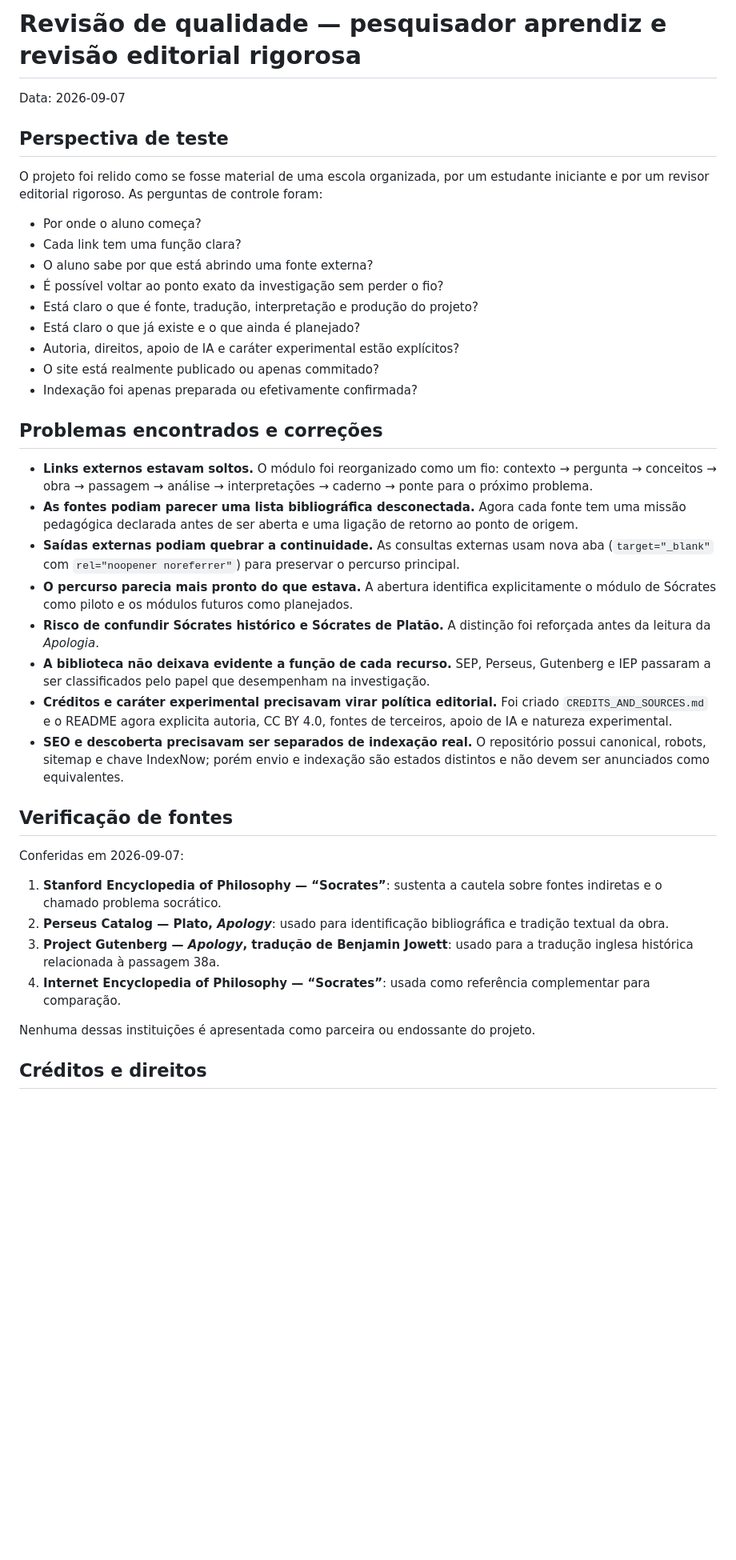
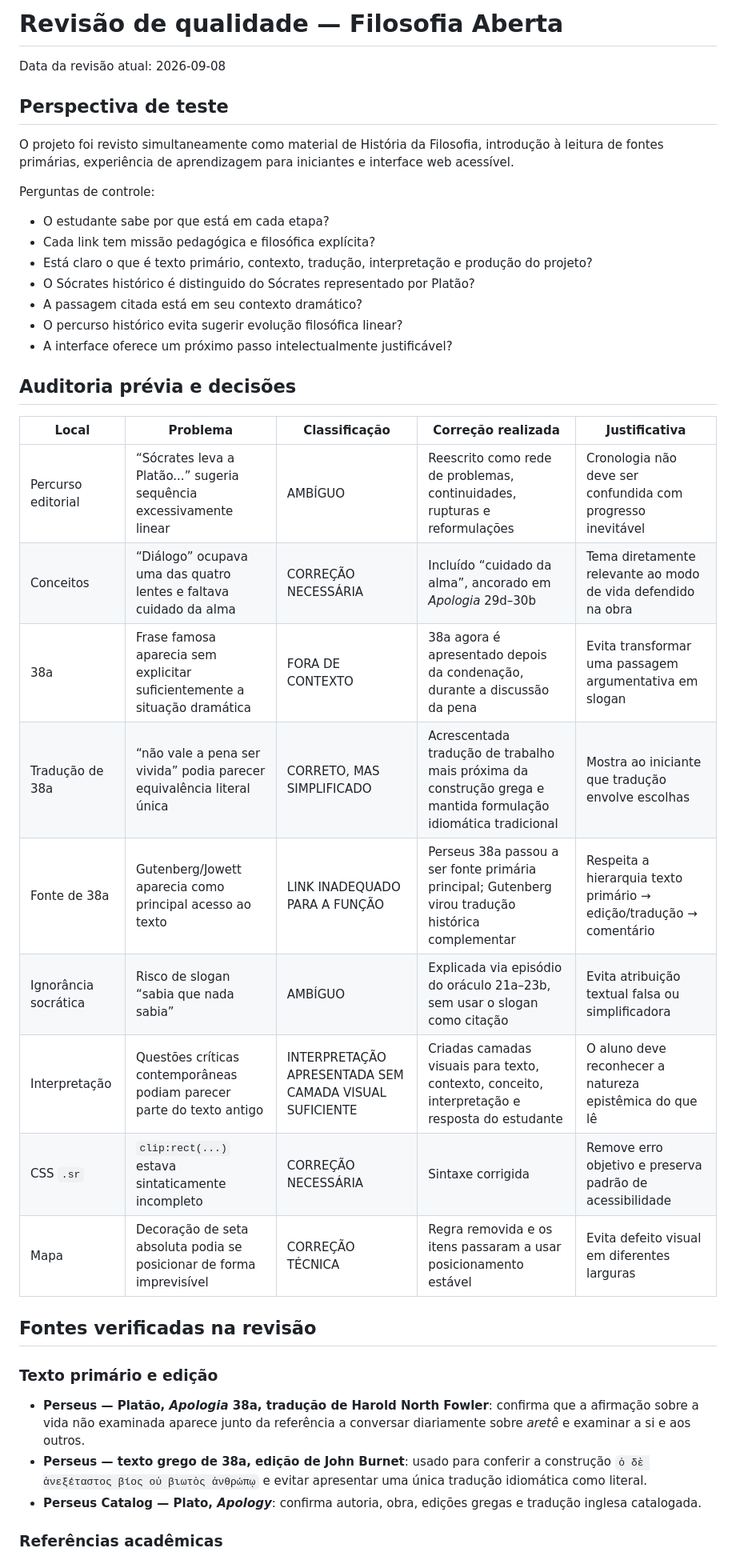
Before and after one commit to sidineyr/filosofia-aberta, a Markdown page: QA_REVIEW.md, the part around one of its changes. Shown at 80% size. Rendered like a GitHub page; blank space fills up the shorter version.

```diff
--- a/QA_REVIEW.md
+++ b/QA_REVIEW.md
@@ -1,42 +1,42 @@
-# Revisão de qualidade — pesquisador aprendiz e revisão editorial rigorosa
+# Revisão de qualidade — Filosofia Aberta
 
-Data: 2026-09-07
+Data da revisão atual: 2026-09-08
 
 ## Perspectiva de teste
 
-O projeto foi relido como se fosse material de uma escola organizada, por um estudante iniciante e por um revisor editorial rigoroso. As perguntas de controle foram:
+O projeto foi revisto simultaneamente como material de História da Filosofia, introdução à leitura de fontes primárias, experiência de aprendizagem para iniciantes e interface web acessível.
 
-- Por onde o aluno começa?
-- Cada link tem uma função clara?
-- O aluno sabe por que está abrindo uma fonte externa?
-- É possível voltar ao ponto exato da investigação sem perder o fio?
-- Está claro o que é fonte, tradução, interpretação e produção do projeto?
-- Está claro o que já existe e o que ainda é planejado?
-- Autoria, direitos, apoio de IA e caráter experimental estão explícitos?
-- O site está realmente publicado ou apenas commitado?
-- Indexação foi apenas preparada ou efetivamente confirmada?
+Perguntas de controle:
 
-## Problemas encontrados e correções
+- O estudante sabe por que está em cada etapa?
+- Cada link tem missão pedagógica e filosófica explícita?
+- Está claro o que é texto primário, contexto, tradução, interpretação e produção do projeto?
+- O Sócrates histórico é distinguido do Sócrates representado por Platão?
+- A passagem citada está em seu contexto dramático?
+- O percurso histórico evita sugerir evolução filosófica linear?
+- A interface oferece um próximo passo intelectualmente justificável?
 
-- **Links externos estavam soltos.** O módulo foi reorganizado como um fio: contexto → pergunta → conceitos → obra → passagem → análise → interpretações → caderno → ponte para o próximo problema.
-- **As fontes podiam parecer uma lista bibliográfica desconectada.** Agora cada fonte tem uma missão pedagógica declarada antes de ser aberta e uma ligação de retorno ao ponto de origem.
-- **Saídas externas podiam quebrar a continuidade.** As consultas externas usam nova aba (`target="_blank"` com `rel="noopener noreferrer"`) para preservar o percurso principal.
-- **O percurso parecia mais pronto do que estava.** A abertura identifica explicitamente o módulo de Sócrates como piloto e os módulos futuros como planejados.
-- **Risco de confundir Sócrates histórico e Sócrates de Platão.** A distinção foi reforçada antes da leitura da *Apologia*.
-- **A biblioteca não deixava evidente a função de cada recurso.** SEP, Perseus, Gutenberg e IEP passaram a ser classificados pelo papel que desempenham na investigação.
-- **Créditos e caráter experimental precisavam virar política editorial.** Foi criado `CREDITS_AND_SOURCES.md` e o README agora explicita autoria, CC BY 4.0, fontes de terceiros, apoio de IA e natureza experimental.
-- **SEO e descoberta precisavam ser separados de indexação real.** O repositório possui canonical, robots, sitemap e chave IndexNow; porém envio e indexação são estados distintos e não devem ser anunciados como equivalentes.
+## Auditoria prévia e decisões
 
-## Verificação de fontes
+| Local | Problema | Classificação | Correção realizada | Justificativa |
+|---|---|---|---|---|
+| Percurso editorial | “Sócrates leva a Platão...” sugeria sequência excessivamente linear | AMBÍGUO | Reescrito como rede de problemas, continuidades, rupturas e reformulações | Cronologia não deve ser confundida com progresso inevitável |
+| Conceitos | “Diálogo” ocupava uma das quatro lentes e faltava cuidado da alma | CORREÇÃO NECESSÁRIA | Incluído “cuidado da alma”, ancorado em *Apologia* 29d–30b | Tema diretamente relevante ao modo de vida defendido na obra |
+| 38a | Frase famosa aparecia sem explicitar suficientemente a situação dramática | FORA DE CONTEXTO | 38a agora é apresentado depois da condenação, durante a discussão da pena | Evita transformar uma passagem argumentativa em slogan |
+| Tradução de 38a | “não vale a pena ser vivida” podia parecer equivalência literal única | CORRETO, MAS SIMPLIFICADO | Acrescentada tradução de trabalho mais próxima da construção grega e mantida formulação idiomática tradicional | Mostra ao iniciante que tradução envolve escolhas |
+| Fonte de 38a | Gutenberg/Jowett aparecia como principal acesso ao texto | LINK INADEQUADO PARA A FUNÇÃO | Perseus 38a passou a ser fonte primária principal; Gutenberg virou tradução histórica complementar | Respeita a hierarquia texto primário → edição/tradução → comentário |
+| Ignorância socrática | Risco de slogan “sabia que nada sabia” | AMBÍGUO | Explicada via episódio do oráculo 21a–23b, sem usar o slogan como citação | Evita atribuição textual falsa ou simplificadora |
+| Interpretação | Questões críticas contemporâneas podiam parecer parte do texto antigo | INTERPRETAÇÃO APRESENTADA SEM CAMADA VISUAL SUFICIENTE | Criadas camadas visuais para texto, contexto, conceito, interpretação e resposta do estudante | O aluno deve reconhecer a natureza epistêmica do que lê |
+| CSS `.sr` | `clip:rect(...)` estava sintaticamente incompleto | CORREÇÃO NECESSÁRIA | Sintaxe corrigida | Remove erro objetivo e preserva padrão de acessibilidade |
+| Mapa | Decoração de seta absoluta podia se posicionar de forma imprevisível | CORREÇÃO TÉCNICA | Regra removida e os itens passaram a usar posicionamento estável | Evita defeito visual em diferentes larguras |
 
-Conferidas em 2026-09-07:
+## Fontes verificadas na revisão
 
-1. **Stanford Encyclopedia of Philosophy — “Socrates”**: sustenta a cautela sobre fontes indiretas e o chamado problema socrático.
-2. **Perseus Catalog — Plato, *Apology***: usado para identificação bibliográfica e tradição textual da obra.
-3. **Project Gutenberg — *Apology*, tradução de Benjamin Jowett**: usado para a tradução inglesa histórica relacionada à passagem 38a.
-4. **Internet Encyclopedia of Philosophy — “Socrates”**: usada como referência complementar para comparação.
+### Texto primário e edição
 
-Nenhuma dessas instituições é apresentada como parceira ou endossante do projeto.
+- **Perseus — Platão, *Apologia* 38a, tradução de Harold North Fowler**: confirma que a afirmação sobre a vida não examinada aparece junto da referência a conversar diariamente sobre *aretê* e examinar a si e aos outros.
+- **Perseus — texto grego de 38a, edição de John Burnet**: usado para conferir a construção `ὁ δὲ ἀνεξέταστος βίος οὐ βιωτὸς ἀνθρώπῳ` e evitar apresentar uma única tradução idiomática como literal.
+- **Perseus Catalog — Plato, *Apology***: confirma autoria, obra, edições gregas e tradução inglesa catalogada.
 
-## Créditos e direitos
+### Referências acadêmicas
 
```
Also changed, not shown: other parts of QA_REVIEW.md (+68 -40 lines).
